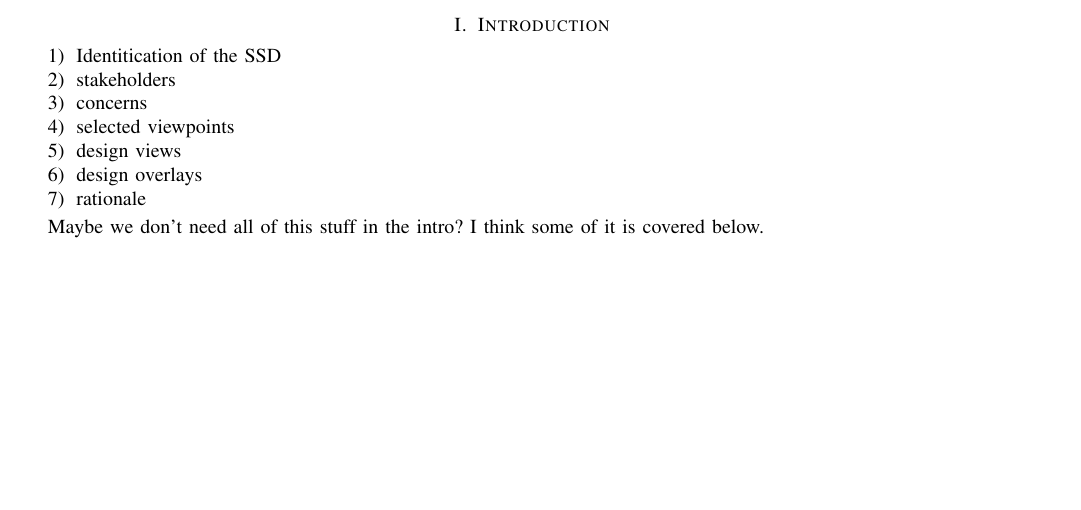
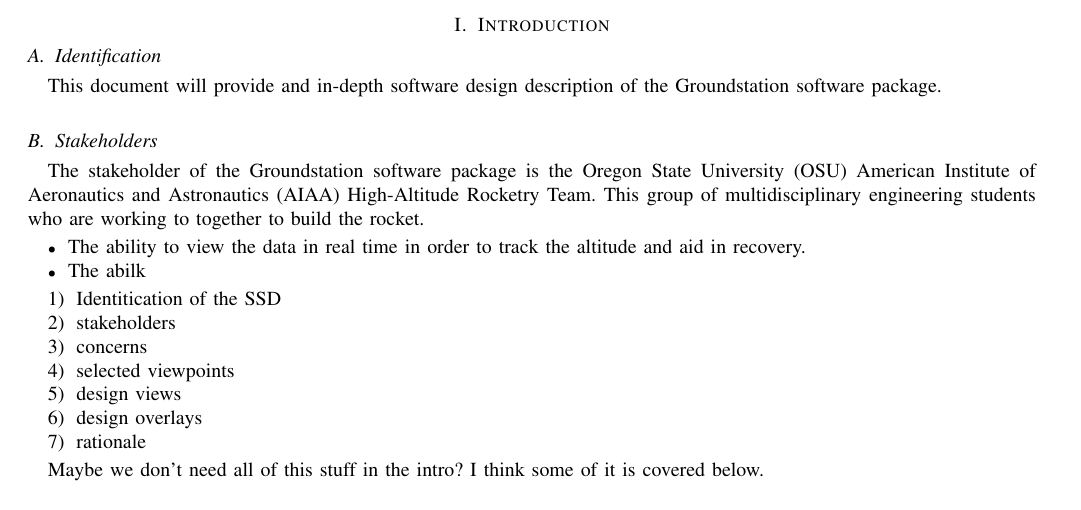
Before and after one commit to 100k-rocketry/groundstation, a LaTeX paper (doc/design/design.tex): part of page 2 of 6, cut so that both start at the same text, the shorter picture padded with empty space. Compiled offline with pdfLaTeX; a missing font is replaced by an installed copy or a similar font; a LaTeX package or settings file that is missing is left out.

Commit message:
Intro work

```diff
--- a/doc/design/design.tex
+++ b/doc/design/design.tex
@@ -19,6 +19,8 @@
 \makeindex
 
 \acrodef{NPM}[NPM]{Node Package Manager}
+\acrodef{OSU}[OSU]{Oregon State University}
+\acrodef{AIAA}[AIAA]{American Institute of Aeronautics and Astronautics}
 
 \lstset {
 	language=C,
@@ -167,6 +169,18 @@
 	%\newpage
 
 	\section{Introduction}
+
+	\subsection{Identification}
+	This document will provide and in-depth software design description of the Groundstation software package.
+
+	\subsection{Stakeholders}
+	The stakeholder of the Groundstation software package is the \ac{OSU} \ac{AIAA} High-Altitude Rocketry Team.
+	This group of multidisciplinary engineering students who are working to together to build the rocket.
+	\begin{itemize}
+		\item The ability to view the data in real time in order to track the altitude and aid in recovery.
+		\item The abilk
+	\end{itemize}
+
 
 	\begin{enumerate}
 	\item Identitication of the SSD
```
